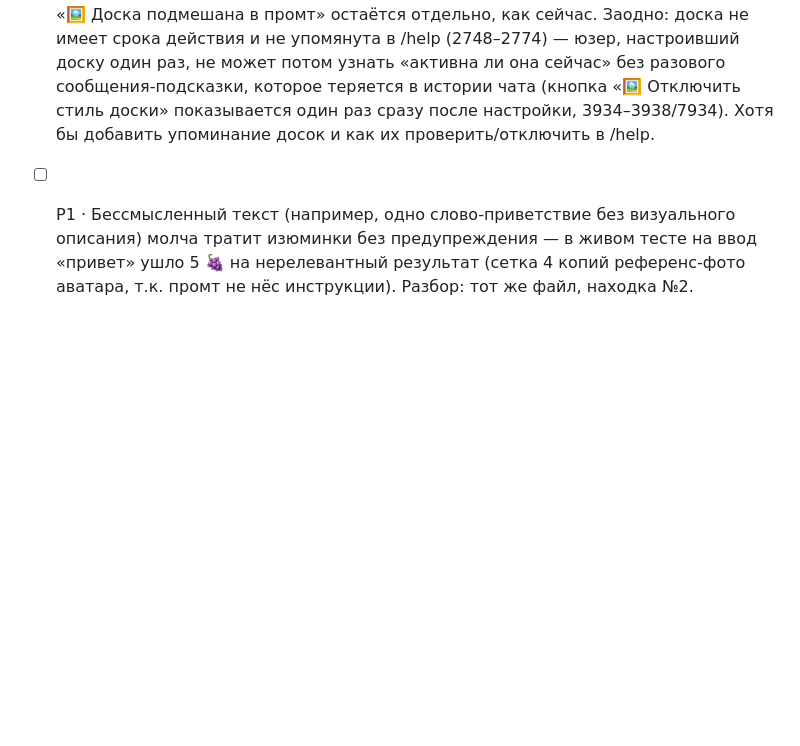
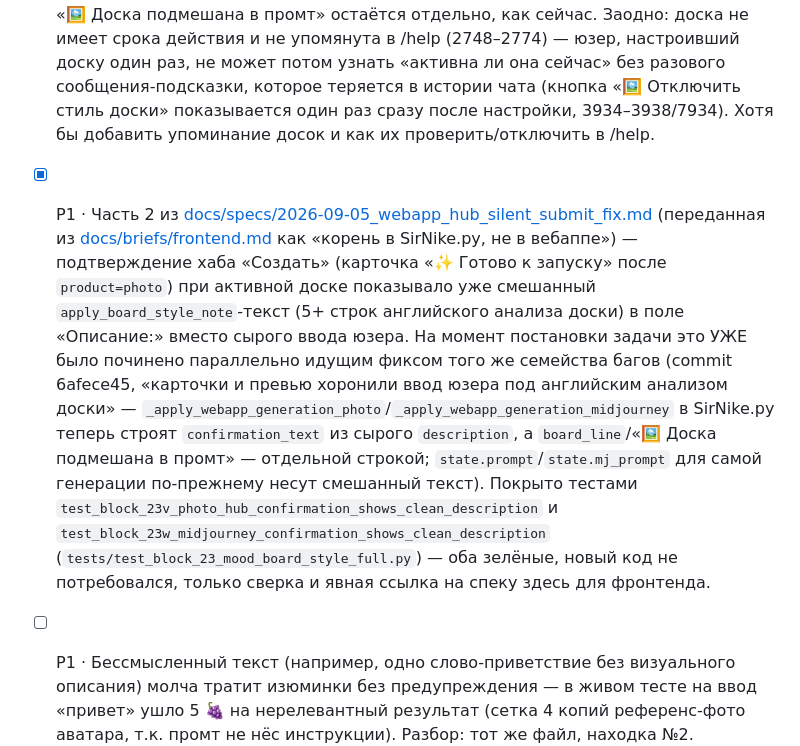
Before and after one commit to gorbdan/sirnike, a Markdown page: docs/briefs/backend.md, the part around the change. Drawn GitHub-style; blank space fills up the shorter version.

Commit message:
docs: закрыт бэкенд-хвост Части 2 (доска хоронит ввод в подтверждении хаба)
Пришло ТЗ от фронтенд-сессии на Часть 2 из docs/specs/2026-09-05_webapp_hub_silent_submit_fix.md,
но код уже был починен параллельной сессией раньше (commit 6afece4)
до того, как ТЗ дошло — избежали дублирования работы. Сверилась с
кодом (_apply_webapp_generation_photo/_apply_webapp_generation_midjourney)
и тестами (test_block_23v/23w) — критерий приёмки уже выполнен, новый
код не нужен. Только фиксация в бэкенд-брифе и явная ссылка на спеку
для трассируемости.

Co-Authored-By: Claude Sonnet 5 <noreply@anthropic.com>

```diff
--- a/docs/briefs/backend.md
+++ b/docs/briefs/backend.md
@@ -27,6 +27,25 @@
       которое теряется в истории чата (кнопка «🖼️ Отключить стиль доски»
       показывается один раз сразу после настройки, 3934–3938/7934). Хотя
       бы добавить упоминание досок и как их проверить/отключить в /help.
+- [x] P1 · Часть 2 из [docs/specs/2026-09-05_webapp_hub_silent_submit_fix.md](../specs/2026-09-05_webapp_hub_silent_submit_fix.md)
+      (переданная из [docs/briefs/frontend.md](frontend.md) как «корень в
+      SirNike.py, не в вебаппе») — подтверждение хаба «Создать» (карточка
+      «✨ Готово к запуску» после `product=photo`) при активной доске
+      показывало уже смешанный `apply_board_style_note`-текст (5+ строк
+      английского анализа доски) в поле «Описание:» вместо сырого ввода
+      юзера. На момент постановки задачи это УЖЕ было починено параллельно
+      идущим фиксом того же семейства багов (commit 6afece45, «карточки и
+      превью хоронили ввод юзера под английским анализом доски» —
+      `_apply_webapp_generation_photo`/`_apply_webapp_generation_midjourney`
+      в SirNike.py теперь строят `confirmation_text` из сырого
+      `description`, а `board_line`/«🖼️ Доска подмешана в промт» — отдельной
+      строкой; `state.prompt`/`state.mj_prompt` для самой генерации
+      по-прежнему несут смешанный текст). Покрыто тестами
+      `test_block_23v_photo_hub_confirmation_shows_clean_description` и
+      `test_block_23w_midjourney_confirmation_shows_clean_description`
+      (`tests/test_block_23_mood_board_style_full.py`) — оба зелёные,
+      новый код не потребовался, только сверка и явная ссылка на спеку
+      здесь для фронтенда.
 - [ ] P1 · Бессмысленный текст (например, одно слово-приветствие без
       визуального описания) молча тратит изюминки без предупреждения —
       в живом тесте на ввод «привет» ушло 5 🍇 на нерелевантный результат
```
Also changed, not shown: docs/RELEASE_NOTES.md (+7 -0 lines).
